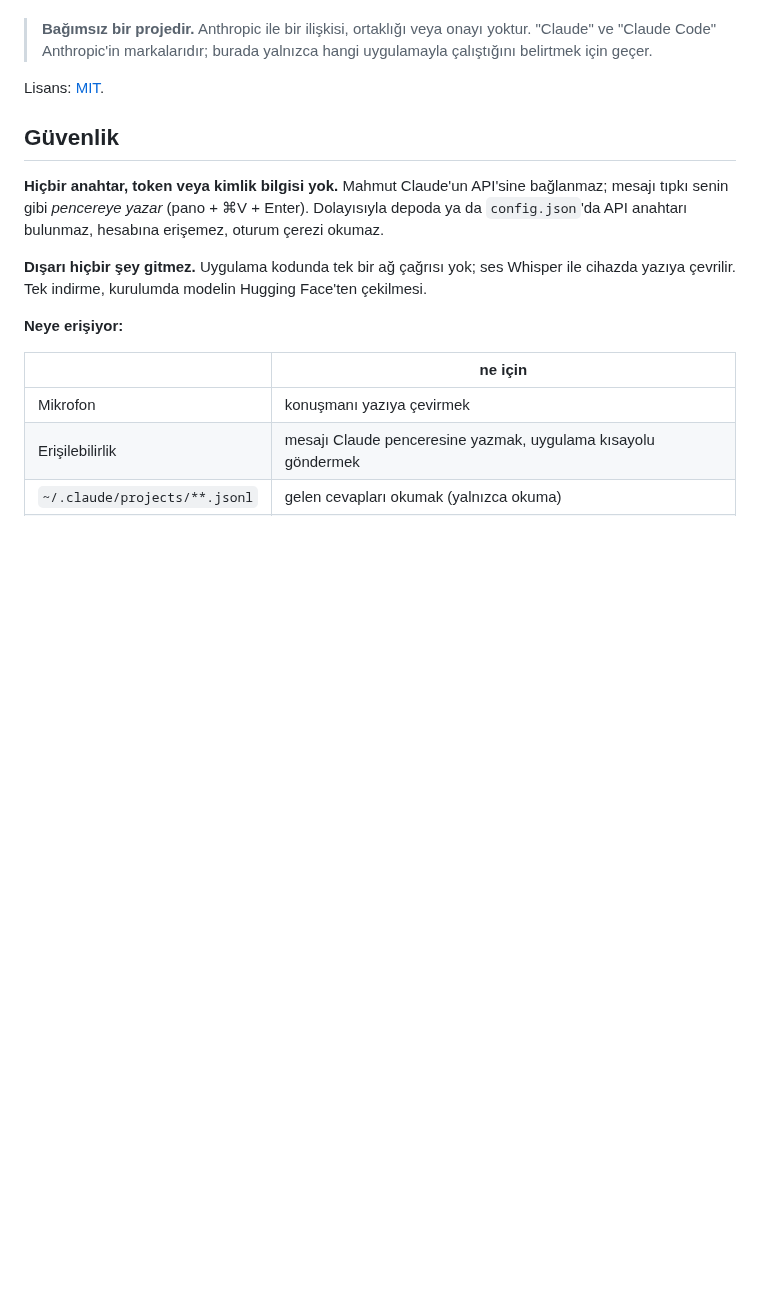
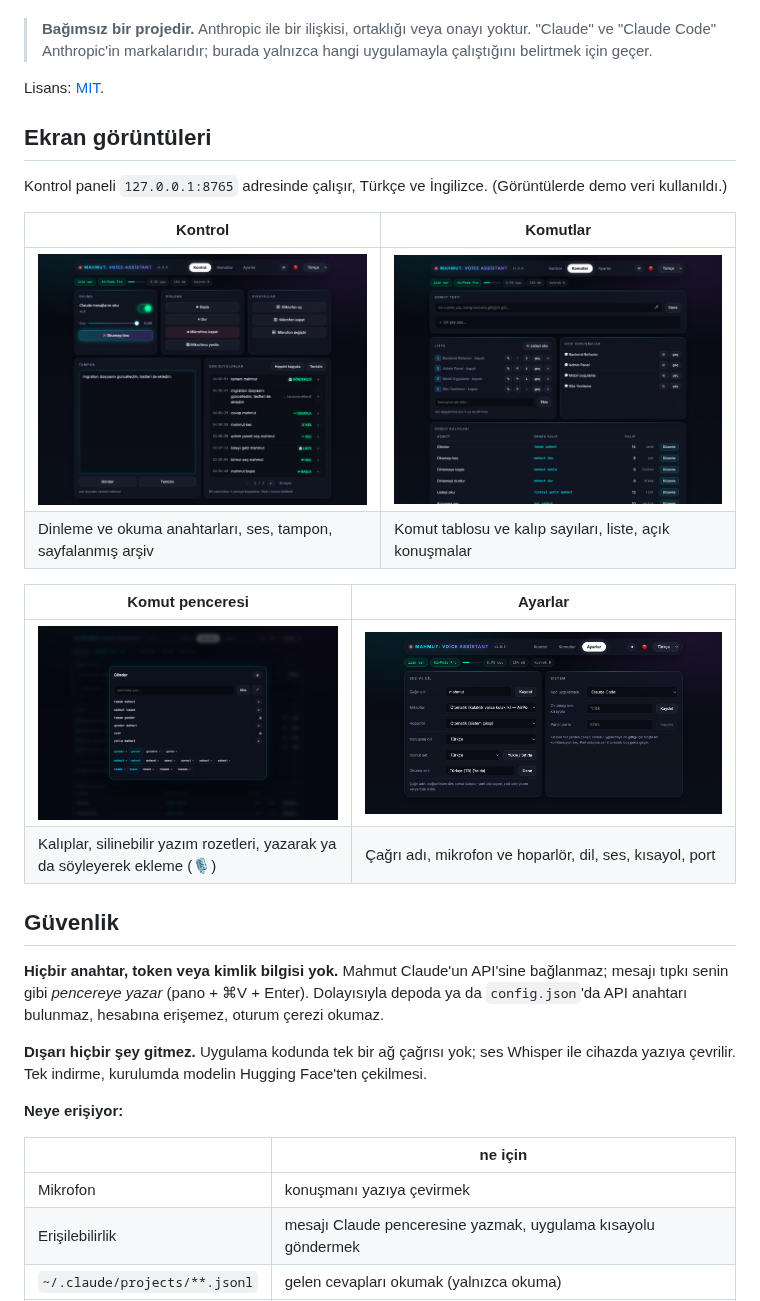
Before and after one commit to saintsun/mahmut-voice-assistant-macos, a Markdown page: README.tr.md, the part around the change. Drawn GitHub-style; pictures changed too: docs/screenshots/ayarlar.png (added), docs/screenshots/komutlar.png (added), docs/screenshots/kontrol.png (added); blank space fills up the shorter version.

```diff
--- a/README.tr.md
+++ b/README.tr.md
@@ -22,6 +22,21 @@ Her şey yerelde çalışır; ses hiçbir yere gönderilmez. İmza/notarization
 
 Lisans: [MIT](LICENSE).
 
+
+## Ekran görüntüleri
+
+Kontrol paneli `127.0.0.1:8765` adresinde çalışır, Türkçe ve İngilizce.
+(Görüntülerde demo veri kullanıldı.)
+
+| Kontrol | Komutlar |
+|---|---|
+| ![Kontrol paneli](https://raw.githubusercontent.com/saintsun/mahmut-voice-assistant-macos/main/docs/screenshots/kontrol.png) | ![Komut listesi](https://raw.githubusercontent.com/saintsun/mahmut-voice-assistant-macos/main/docs/screenshots/komutlar.png) |
+| Dinleme ve okuma anahtarları, ses, tampon, sayfalanmış arşiv | Komut tablosu ve kalıp sayıları, liste, açık konuşmalar |
+
+| Komut penceresi | Ayarlar |
+|---|---|
+| ![Komut penceresi](https://raw.githubusercontent.com/saintsun/mahmut-voice-assistant-macos/main/docs/screenshots/modal.png) | ![Ayarlar](https://raw.githubusercontent.com/saintsun/mahmut-voice-assistant-macos/main/docs/screenshots/ayarlar.png) |
+| Kalıplar, silinebilir yazım rozetleri, yazarak ya da söyleyerek ekleme (🎙) | Çağrı adı, mikrofon ve hoparlör, dil, ses, kısayol, port |
 
 ## Güvenlik
 
```
Also changed, not shown: README.md (+15 -0 lines), 7 other files.
